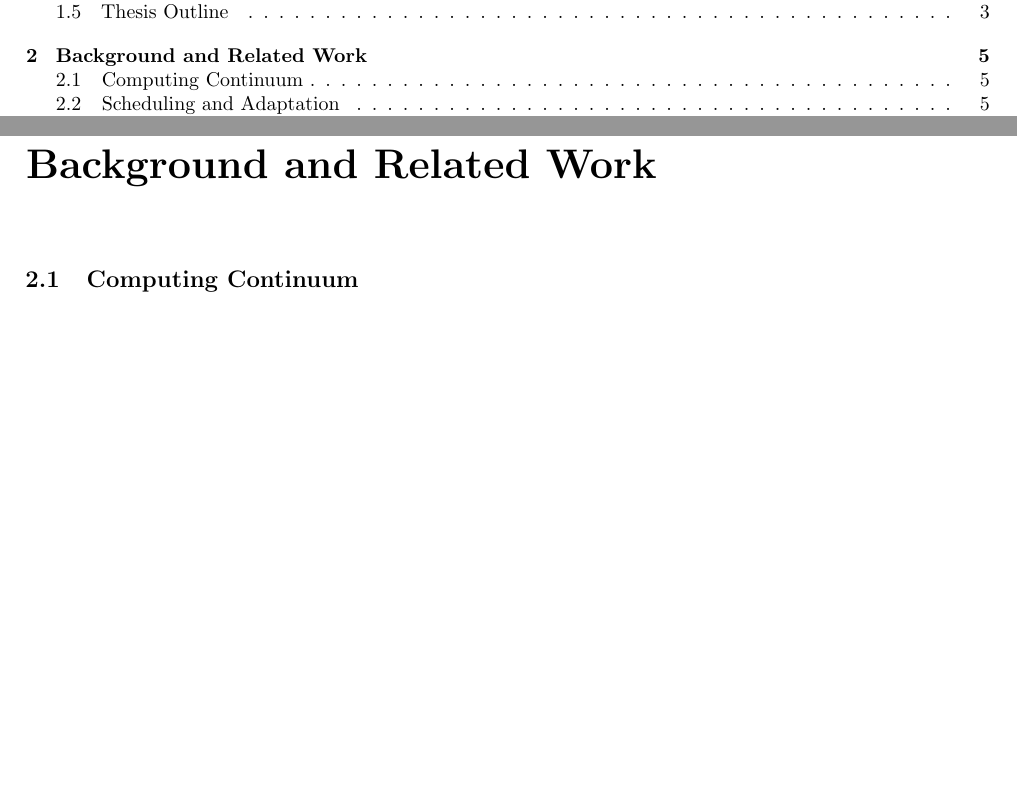
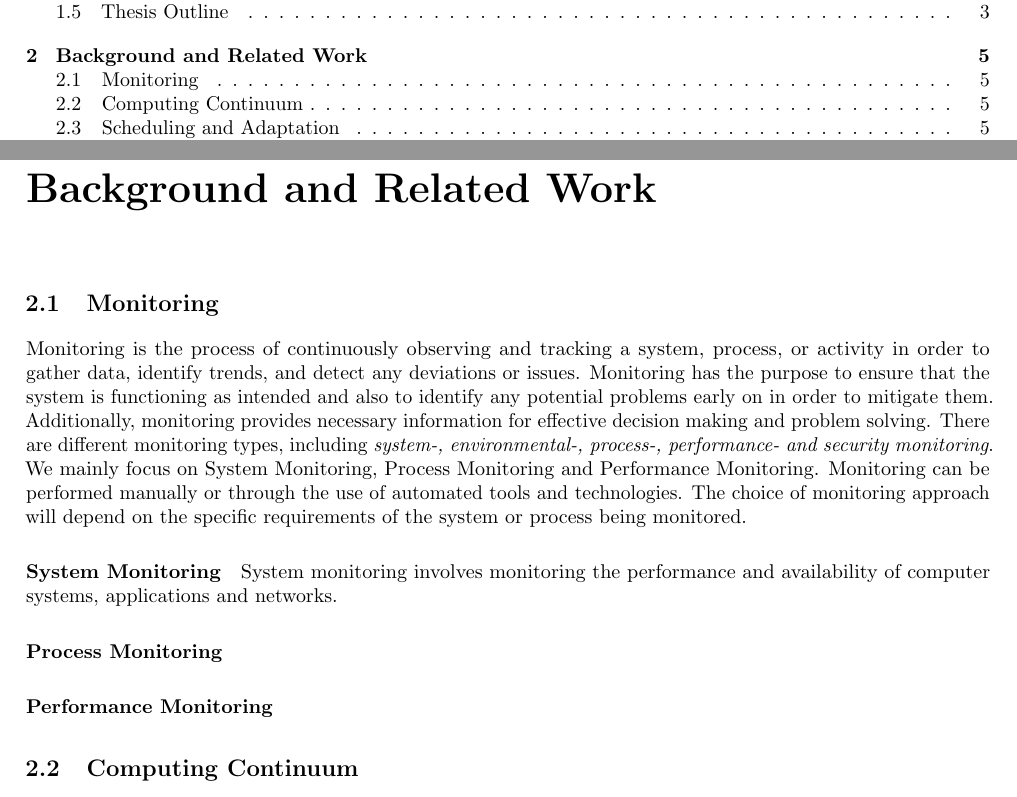
Before and after one commit to MyGodItsFull0fStars/master_thesis_datacloud, a LaTeX thesis (main.tex, which reads chapters/2_background_related_work/background.tex): two parts of pages 1 and 5 of 23, joined at a grey line, cut so that both start at the same text, the shorter picture padded with empty space. Compiled offline with pdfLaTeX.

Commit message:
Added monitoring content to background

```diff
--- a/chapters/2_background_related_work/background.tex
+++ b/chapters/2_background_related_work/background.tex
@@ -1,10 +1,50 @@
 \chapter{Background and Related Work}
 \label{ch:background}
+
+    \section{Monitoring}
+    \label{sec:monitoring-background}
+
+        Monitoring is the process of continuously observing and tracking a system, process, or activity in order to gather data, identify trends, and detect any deviations or issues.
+        Monitoring has the purpose to ensure that the system is functioning as intended and also to identify any potential problems early on in order to mitigate them. Additionally, monitoring provides necessary information for effective decision making and problem solving.
+        There are different monitoring types, including \emph{system-, environmental-, process-, performance- and security monitoring}.
+        We mainly focus on \nameref{par:system-monitoring-background}, \nameref{par:process-monitoring-background} and \nameref{par:performance-monitoring-background}.
+        Monitoring can be performed manually or through the use of automated tools and technologies.
+        The choice of monitoring approach will depend on the specific requirements of the system or process being monitored.
+
+
+
+        \paragraph{System Monitoring}
+        \label{par:system-monitoring-background}
+
+            System monitoring involves monitoring the performance and availability of computer systems, applications and networks.
+
+        \paragraph{Process Monitoring}
+        \label{par:process-monitoring-background}
+
+        \paragraph{Performance Monitoring}
+        \label{par:performance-monitoring-background}
+
+% There are many types of monitoring, including:
+
+%     System monitoring: This involves monitoring the performance and availability of computer systems, networks, and applications.
+
+%     Environmental monitoring: This involves monitoring environmental parameters such as temperature, humidity, and air quality.
+
+%     Process monitoring: This involves monitoring industrial processes to ensure that they are operating efficiently and safely.
+
+%     Performance monitoring: This involves monitoring the performance of individuals, teams, and organizations in order to identify areas for improvement and to measure progress.
+
+%     Security monitoring: This involves monitoring systems and networks for security threats and vulnerabilities.
+
+% Monitoring can be performed manually or through the use of automated tools and technologies. The choice of monitoring approach will depend on the specific requirements of the system or process being monitored.
+
+% Overall, monitoring is a critical aspect of any system or process, as it provides the information necessary for effective management, problem solving, and decision making.
 
     \section{Computing Continuum}
     \label{sec:computing-continuum-background}
 
         Placeholder
+
 
     \section{Scheduling and Adaptation}
     \label{sec:scheduling-and-adaptation-background}
```
